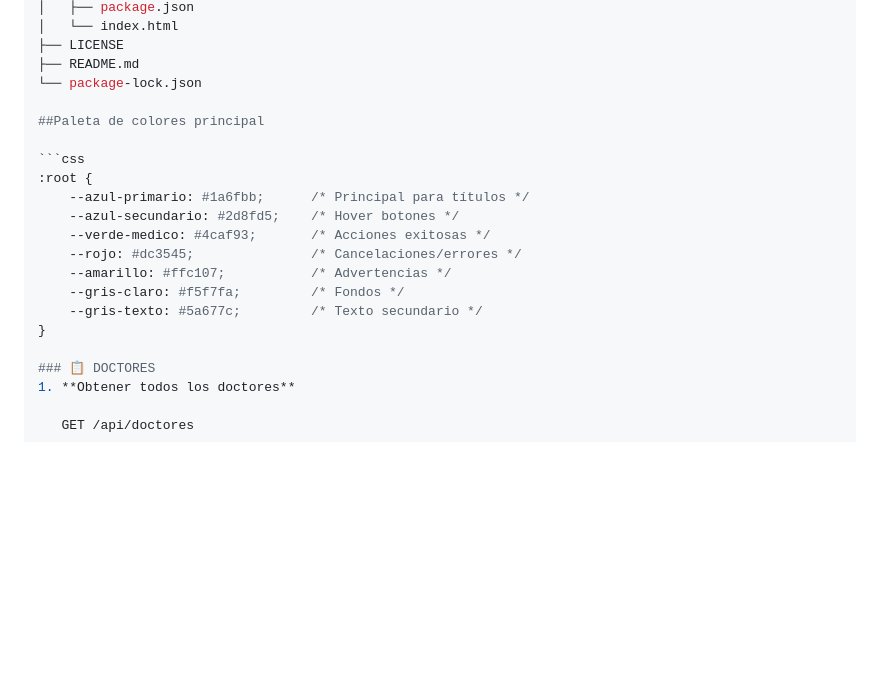
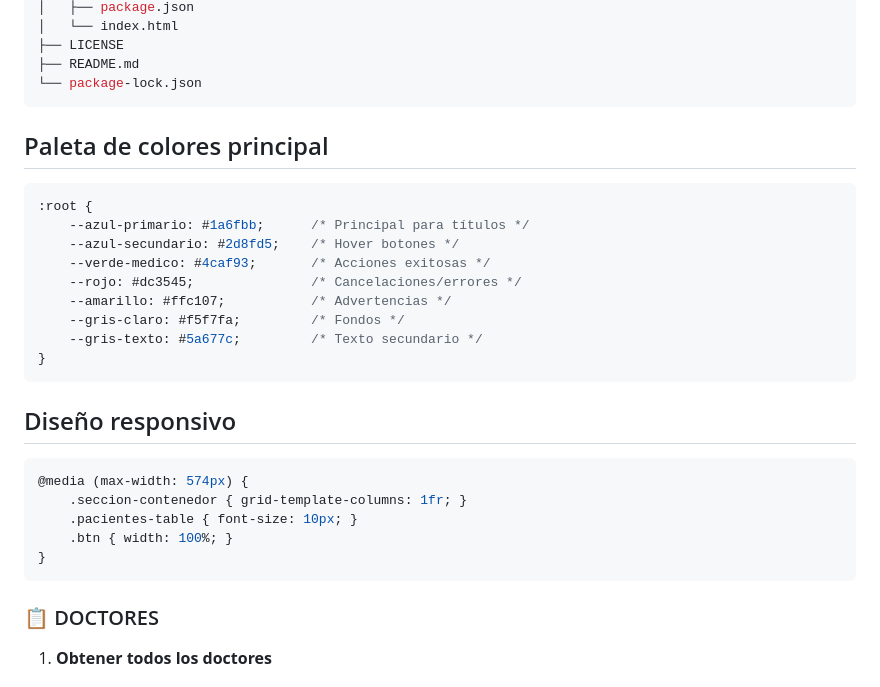
Before and after one commit to al21170365-hub/Sistema_de_Gestion_de_Citas_Medicas, a Markdown page: README.md, the part around the change. Drawn GitHub-style; blank space fills up the shorter version.

````diff
--- a/README.md
+++ b/README.md
@@ -109,8 +109,9 @@ Sistema_de_Gestion_de_Citas_Medicas/
 ├── LICENSE
 ├── README.md
 └── package-lock.json
+```
 
-##Paleta de colores principal
+## Paleta de colores principal
 
 ```css
 :root {
@@ -122,6 +123,17 @@ Sistema_de_Gestion_de_Citas_Medicas/
     --gris-claro: #f5f7fa;         /* Fondos */
     --gris-texto: #5a677c;         /* Texto secundario */
 }
+```
+
+## Diseño responsivo
+
+```css
+@media (max-width: 574px) {
+    .seccion-contenedor { grid-template-columns: 1fr; }
+    .pacientes-table { font-size: 10px; }
+    .btn { width: 100%; }
+}
+```
 
 ### 📋 DOCTORES
 1. **Obtener todos los doctores**
````
